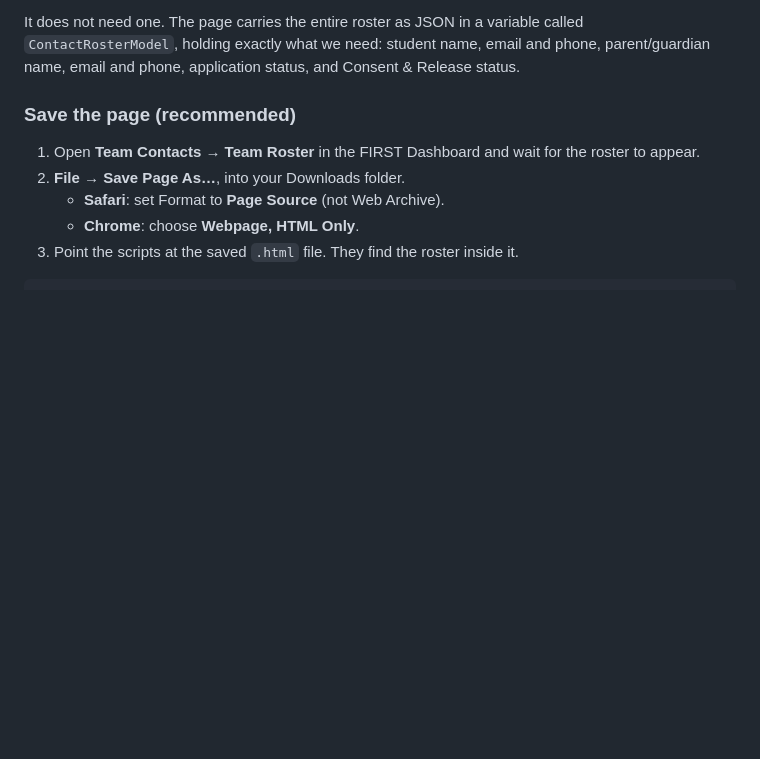
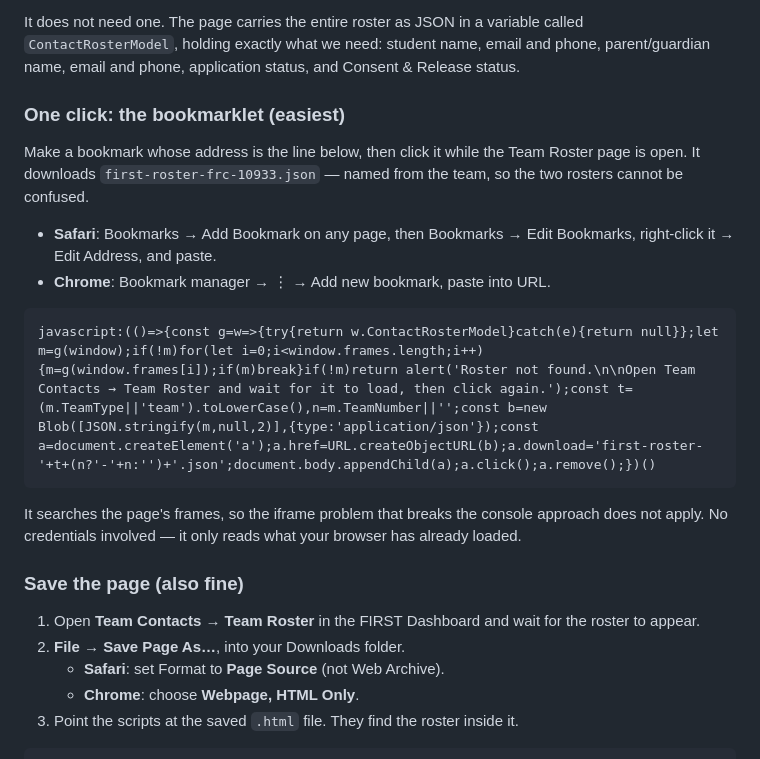
Before and after one commit to STEM-Plus-C/stemplusc.org, a Markdown page: scripts/README.md, the part around the change. GitHub-like rendering; blank space fills up the shorter version.

Commit message:
Add a one-click bookmarklet for the roster download
Saving the page works but is four steps and a format choice. A
bookmarklet is one click from the roster page, and names the file from
the team so the two rosters cannot be confused.

It searches the page's frames, which is what the plain console snippet
failed to do.

Documented here rather than scripting a credentialed login: the FIRST
account is the lead coach account — it can approve and remove students
and reads every youth record — so storing those credentials to save a
few seconds a season is a bad trade, and scripting the Azure B2C flow
would mean disabling MFA on exactly the account that should have it.

Co-Authored-By: Claude Opus 5 (1M context) <noreply@anthropic.com>

````diff
--- a/scripts/README.md
+++ b/scripts/README.md
@@ -331,7 +331,26 @@ called `ContactRosterModel`, holding exactly what we need: student name, email
 and phone, parent/guardian name, email and phone, application status, and
 Consent & Release status.
 
-### Save the page (recommended)
+### One click: the bookmarklet (easiest)
+
+Make a bookmark whose address is the line below, then click it while the Team
+Roster page is open. It downloads `first-roster-frc-10933.json` — named from
+the team, so the two rosters cannot be confused.
+
+- **Safari**: Bookmarks → Add Bookmark on any page, then Bookmarks → Edit
+  Bookmarks, right-click it → Edit Address, and paste.
+- **Chrome**: Bookmark manager → ⋮ → Add new bookmark, paste into URL.
+
+```
+javascript:(()=>{const g=w=>{try{return w.ContactRosterModel}catch(e){return null}};let m=g(window);if(!m)for(let i=0;i<window.frames.length;i++){m=g(window.frames[i]);if(m)break}if(!m)return alert('Roster not found.\n\nOpen Team Contacts → Team Roster and wait for it to load, then click again.');const t=(m.TeamType||'team').toLowerCase(),n=m.TeamNumber||'';const b=new Blob([JSON.stringify(m,null,2)],{type:'application/json'});const a=document.createElement('a');a.href=URL.createObjectURL(b);a.download='first-roster-'+t+(n?'-'+n:'')+'.json';document.body.appendChild(a);a.click();a.remove();})()
+```
+
+It searches the page's frames, so the iframe problem that breaks the console
+approach does not apply. No credentials involved — it only reads what your
+browser has already loaded.
+
+### Save the page (also fine)
+
 
 1. Open **Team Contacts → Team Roster** in the FIRST Dashboard and wait for the
    roster to appear.
````
